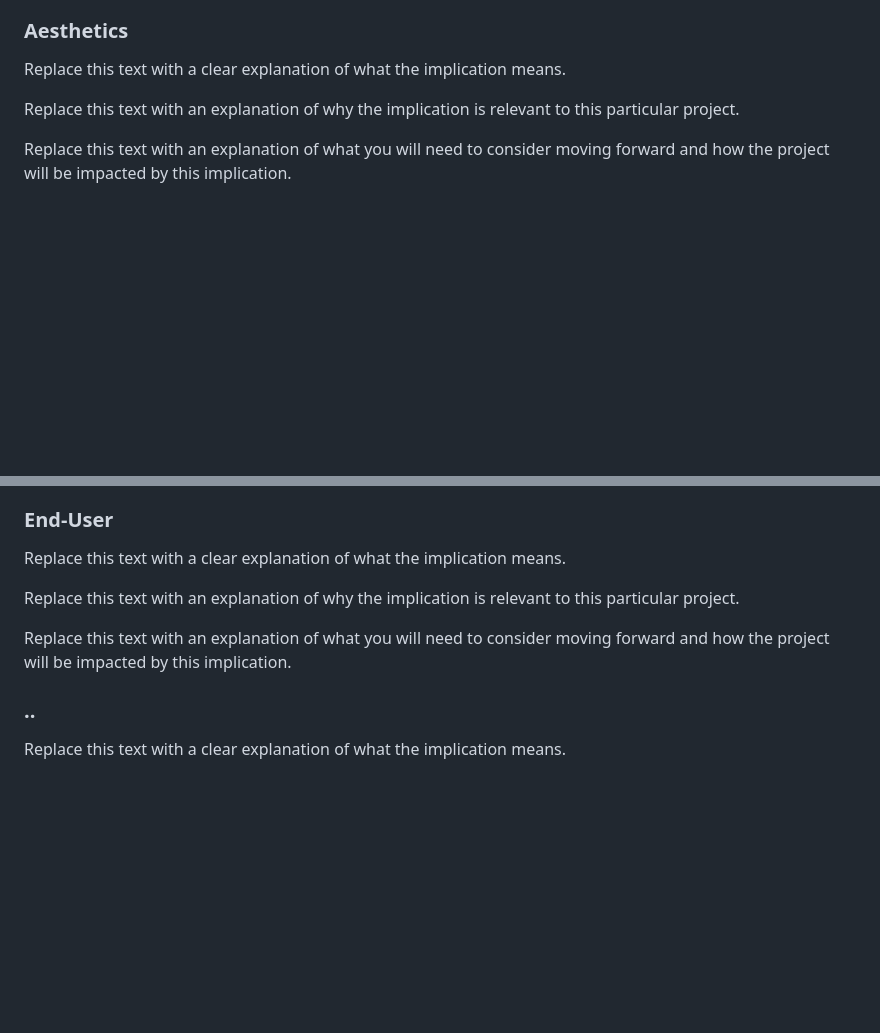
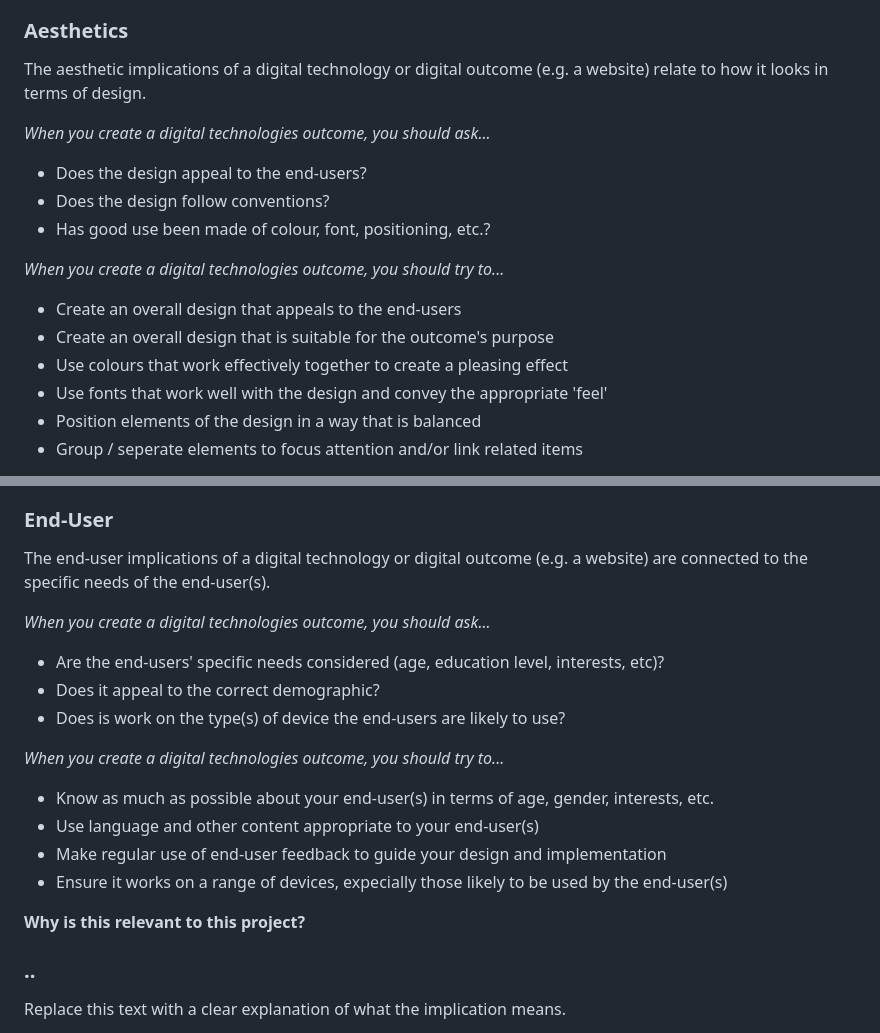
Before and after one commit to waimea-jlerch/200DTD-assesment, a Markdown page: Design.md, 2 parts joined by grey strips. Drawn GitHub-style; blank space fills up the shorter version.

```diff
--- a/Design.md
+++ b/Design.md
@@ -70,8 +108,21 @@ Replace this text with an explanation of what you will need to consider moving f
 
 ### Aesthetics
 
-Replace this text with a clear explanation of what the implication means.
+The aesthetic implications of a digital technology or digital outcome (e.g. a website) relate to how it looks in terms of design.
 
-Replace this text with an explanation of why the implication is relevant to this particular project.
+*When you create a digital technologies outcome, you should ask...*
 
-Replace this text with an explanation of what you will need to consider moving forward and how the project will be impacted by this implication.
+- Does the design appeal to the end-users?
+- Does the design follow conventions?
+- Has good use been made of colour, font, positioning, etc.?
+
+*When you create a digital technologies outcome, you should try to...*
+
+- Create an overall design that appeals to the end-users
+- Create an overall design that is suitable for the outcome's purpose
+- Use colours that work effectively together to create a pleasing effect
+- Use fonts that work well with the design and convey the appropriate 'feel'
+- Position elements of the design in a way that is balanced
+- Group / seperate elements to focus attention and/or link related items
+<!-- Replace this text with a clear explanation of what the implication means. -->
+
@@ -78,8 +134,21 @@ Replace this text with an explanation of what you will need to consider moving f
 
 ### End-User
 
-Replace this text with a clear explanation of what the implication means.
+The end-user implications of a digital technology or digital outcome (e.g. a website) are connected to the specific needs of the end-user(s).
 
-Replace this text with an explanation of why the implication is relevant to this particular project.
+*When you create a digital technologies outcome, you should ask...*
 
-Replace this text with an explanation of what you will need to consider moving forward and how the project will be impacted by this implication.
+- Are the end-users' specific needs considered (age, education level, interests, etc)?
+- Does it appeal to the correct demographic?
+- Does is work on the type(s) of device the end-users are likely to use?
+
+*When you create a digital technologies outcome, you should try to...*
+
+- Know as much as possible about your end-user(s) in terms of age, gender, interests, etc.
+- Use language and other content appropriate to your end-user(s)
+- Make regular use of end-user feedback to guide your design and implementation
+- Ensure it works on a range of devices, expecially those likely to be used by the end-user(s)
+<!-- Replace this text with a clear explanation of what the implication means. -->
+
+**Why is this relevant to this project?** <br>
+
```
Also changed, not shown: other parts of Design.md (+53 -7 lines).
